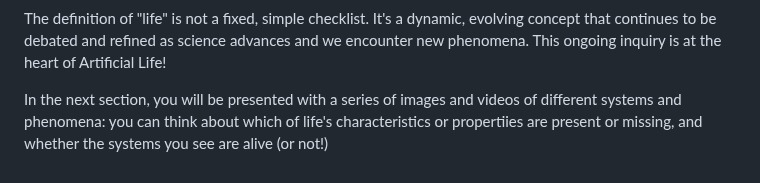
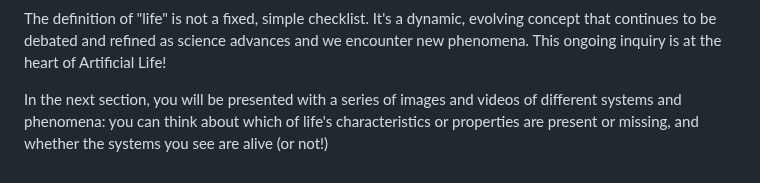
Before and after one commit to imytk/ALIFE_Public_Expo, a Markdown page: Zone 2 - The Line Between Living and Non-Living/placards/zone_2_placard.md, the part around the change. Rendered like a GitHub page.

Commit message:
Update zone_2_placard.md
Caught a typo

```diff
--- a/Zone 2 - The Line Between Living and Non-Living/placards/zone_2_placard.md
+++ b/Zone 2 - The Line Between Living and Non-Living/placards/zone_2_placard.md
@@ -54,4 +54,4 @@ Consider these examples:
 
 The definition of "life" is not a fixed, simple checklist. It's a dynamic, evolving concept that continues to be debated and refined as science advances and we encounter new phenomena. This ongoing inquiry is at the heart of Artificial Life!
 
-In the next section, you will be presented with a series of images and videos of different systems and phenomena: you can think about which of life's characteristics or propertiies are present or missing, and whether the systems you see are alive (or not!)
+In the next section, you will be presented with a series of images and videos of different systems and phenomena: you can think about which of life's characteristics or properties are present or missing, and whether the systems you see are alive (or not!)
```
